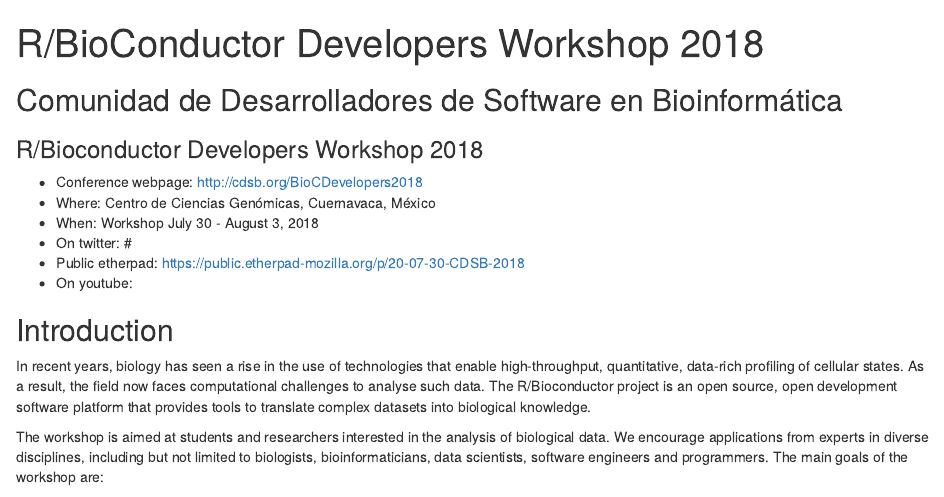
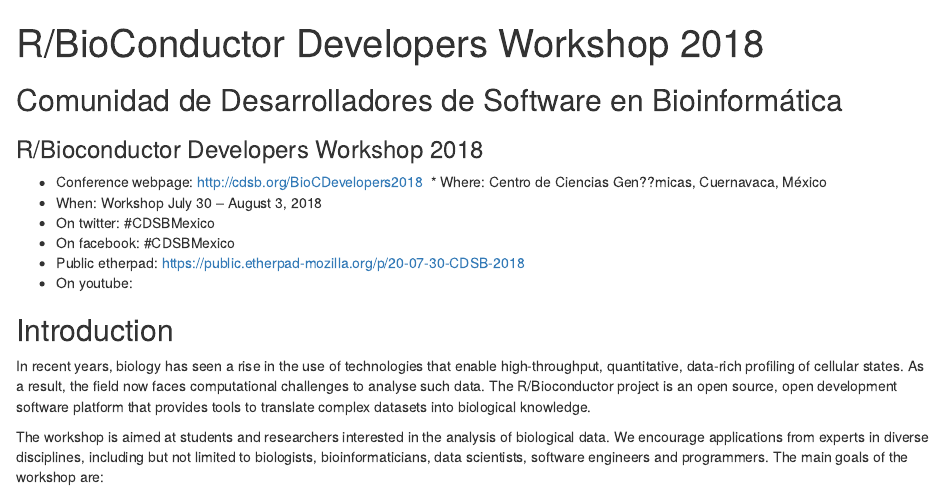
Before and after one commit to ComunidadBioInfo/CDSB-Mexico, an R Markdown document (CDSB_Program_v0.1.rmd): the page in a window 1100 px wide, from its top. Rendered offline with R 4.5, knitr and Pandoc, with nearby package versions.

Commit message:
Update CDSB_Program_v0.1.rmd

```diff
--- a/CDSB_Program_v0.1.rmd
+++ b/CDSB_Program_v0.1.rmd
@@ -12,11 +12,13 @@
 ### R/Bioconductor Developers Workshop 2018
 
   * Conference webpage: http://cdsb.org/BioCDevelopers2018
-  * Where: Centro de Ciencias Genómicas, Cuernavaca, México
-  * When: Workshop July 30  - August 3, 2018
-  * On twitter: #
+  * Where: Centro de Ciencias Gen??micas, Cuernavaca, México
+  * When: Workshop July 30 – August 3, 2018
+  * On twitter: #CDSBMexico
+  * On facebook: #CDSBMexico
   * Public etherpad: https://public.etherpad-mozilla.org/p/20-07-30-CDSB-2018
   * On youtube:
+
 
 
 ## Introduction
```
